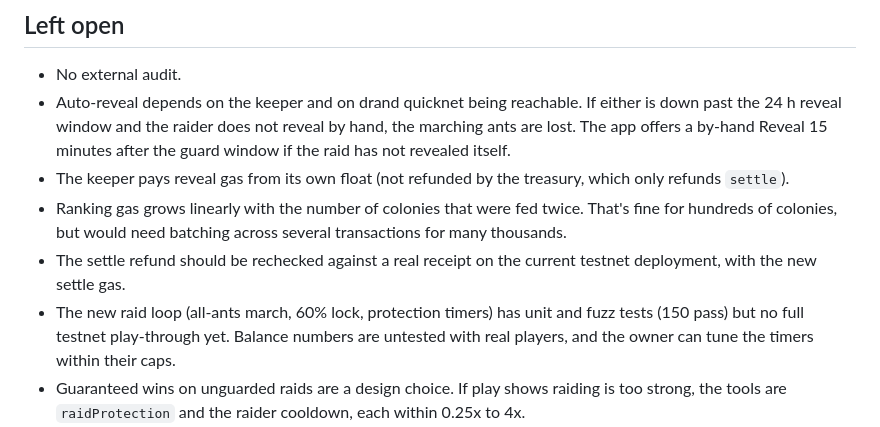
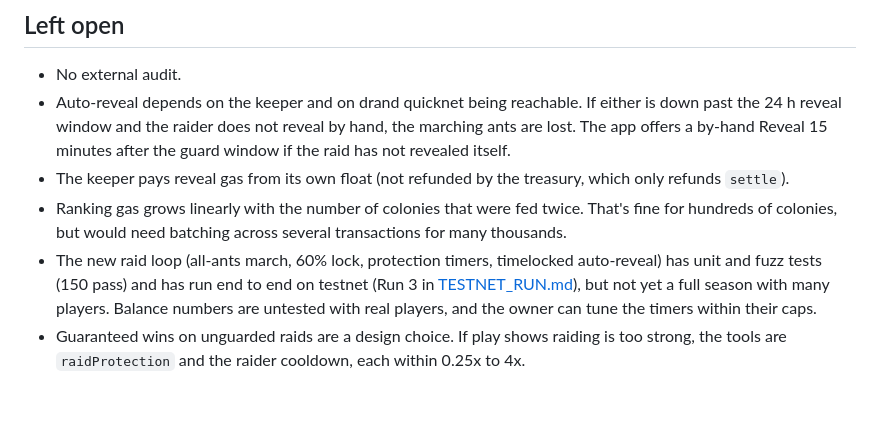
Before and after one commit to Samuel-Chuku/c0lony, a Markdown page: docs/SECURITY_REVIEW.md, the part around the change. GitHub-like rendering; blank space fills up the shorter version.

```diff
--- a/docs/SECURITY_REVIEW.md
+++ b/docs/SECURITY_REVIEW.md
@@ -105,8 +105,7 @@ An honest self-audit of the C0LONY contracts written during the build. It is not
 - Auto-reveal depends on the keeper and on drand quicknet being reachable. If either is down past the 24 h reveal window and the raider does not reveal by hand, the marching ants are lost. The app offers a by-hand Reveal 15 minutes after the guard window if the raid has not revealed itself.
 - The keeper pays reveal gas from its own float (not refunded by the treasury, which only refunds `settle`).
 - Ranking gas grows linearly with the number of colonies that were fed twice. That's fine for hundreds of colonies, but would need batching across several transactions for many thousands.
-- The settle refund should be rechecked against a real receipt on the current testnet deployment, with the new settle gas.
-- The new raid loop (all-ants march, 60% lock, protection timers) has unit and fuzz tests (150 pass) but no full testnet play-through yet. Balance numbers are untested with real players, and the owner can tune the timers within their caps.
+- The new raid loop (all-ants march, 60% lock, protection timers, timelocked auto-reveal) has unit and fuzz tests (150 pass) and has run end to end on testnet (Run 3 in [TESTNET_RUN.md](TESTNET_RUN.md)), but not yet a full season with many players. Balance numbers are untested with real players, and the owner can tune the timers within their caps.
 - Guaranteed wins on unguarded raids are a design choice. If play shows raiding is too strong, the tools are `raidProtection` and the raider cooldown, each within 0.25x to 4x.
 - Avenge collusion is slowed, not prevented. Two coordinated wallets can still trade raids. The score value of a win is the same as a normal raid.
 - Avenge grants survive refounding and season boundaries for up to 24 h.
```
Also changed, not shown: README.md (+1 -1 lines), docs/TESTNET_RUN.md (+18 -0 lines), docs/screenshots/colony.png, docs/screenshots/live.png, docs/screenshots/raids.png, docs/screenshots/report.png, 2 other files.
